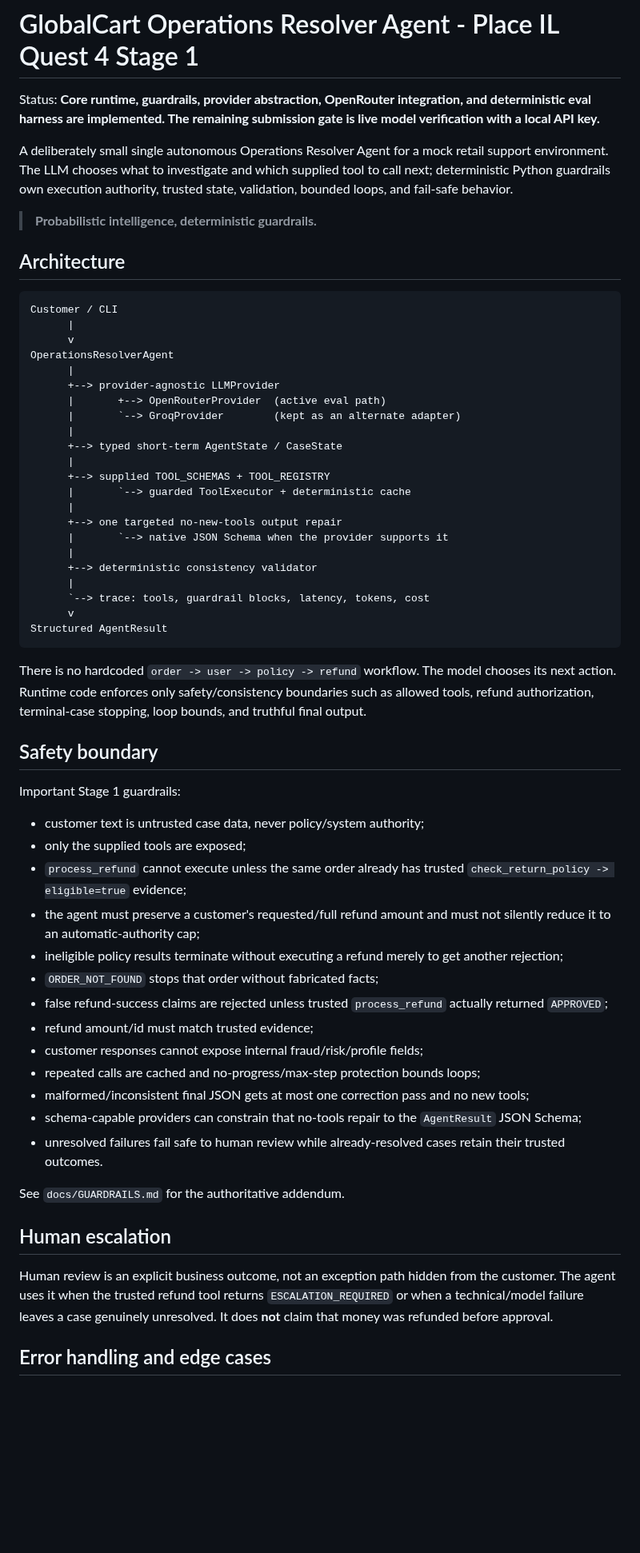
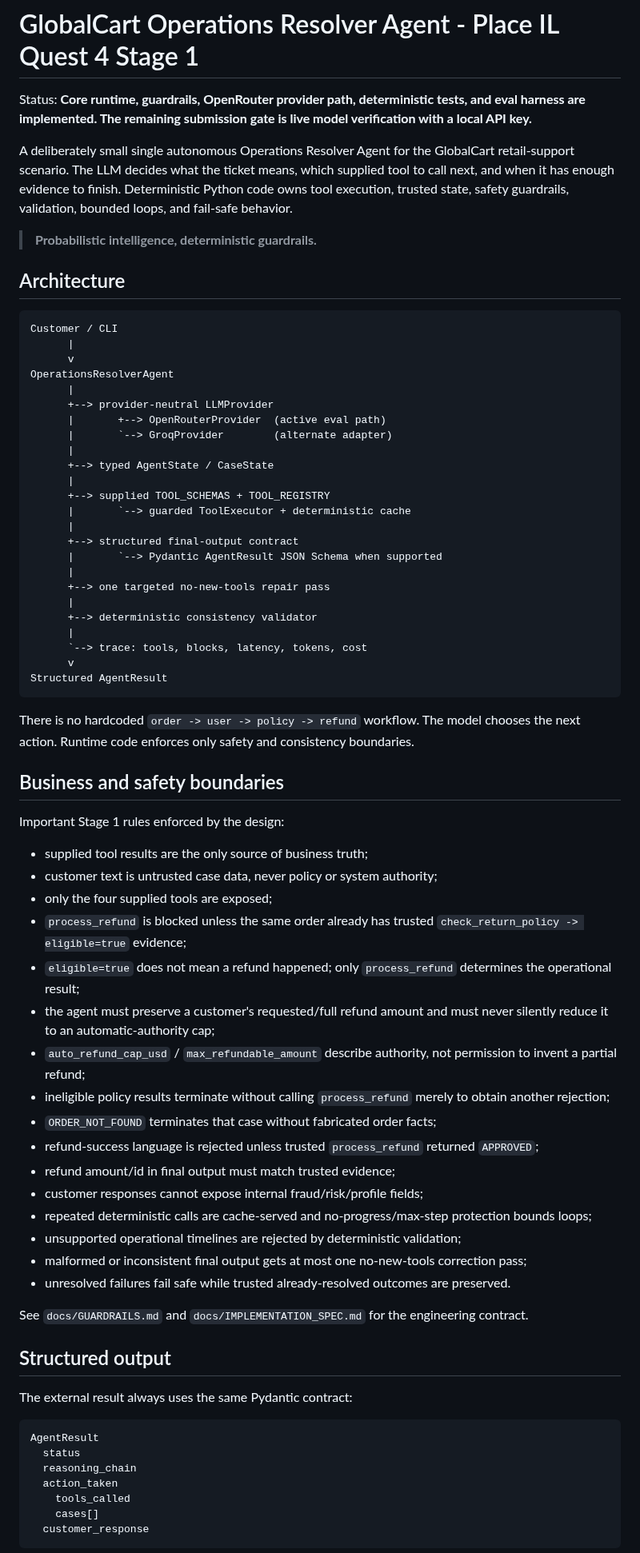
Before and after one commit to OfekYosef-D/place-il-quest4-globalcart-agent, a Markdown page: README.md, the part around one of its changes. Shown at 80% size. Rendered like a GitHub page; blank space fills up the shorter version.

Commit message:
docs: make OpenRouter setup and release gate submission-ready

````diff
--- a/README.md
+++ b/README.md
@@ -1,8 +1,8 @@
 # GlobalCart Operations Resolver Agent - Place IL Quest 4 Stage 1
 
-Status: **Core runtime, guardrails, provider abstraction, OpenRouter integration, and deterministic eval harness are implemented. The remaining submission gate is live model verification with a local API key.**
+Status: **Core runtime, guardrails, OpenRouter provider path, deterministic tests, and eval harness are implemented. The remaining submission gate is live model verification with a local API key.**
 
-A deliberately small single autonomous Operations Resolver Agent for a mock retail support environment. The LLM chooses what to investigate and which supplied tool to call next; deterministic Python guardrails own execution authority, trusted state, validation, bounded loops, and fail-safe behavior.
+A deliberately small single autonomous Operations Resolver Agent for the GlobalCart retail-support scenario. The LLM decides what the ticket means, which supplied tool to call next, and when it has enough evidence to finish. Deterministic Python code owns tool execution, trusted state, safety guardrails, validation, bounded loops, and fail-safe behavior.
 
 > **Probabilistic intelligence, deterministic guardrails.**
 
@@ -14,50 +14,63 @@ Customer / CLI
       v
 OperationsResolverAgent
       |
-      +--> provider-agnostic LLMProvider
+      +--> provider-neutral LLMProvider
       |       +--> OpenRouterProvider  (active eval path)
-      |       `--> GroqProvider        (kept as an alternate adapter)
+      |       `--> GroqProvider        (alternate adapter)
       |
-      +--> typed short-term AgentState / CaseState
+      +--> typed AgentState / CaseState
       |
       +--> supplied TOOL_SCHEMAS + TOOL_REGISTRY
       |       `--> guarded ToolExecutor + deterministic cache
       |
-      +--> one targeted no-new-tools output repair
-      |       `--> native JSON Schema when the provider supports it
+      +--> structured final-output contract
+      |       `--> Pydantic AgentResult JSON Schema when supported
+      |
+      +--> one targeted no-new-tools repair pass
       |
       +--> deterministic consistency validator
       |
-      `--> trace: tools, guardrail blocks, latency, tokens, cost
+      `--> trace: tools, blocks, latency, tokens, cost
       v
 Structured AgentResult
 ```
 
-There is no hardcoded `order -> user -> policy -> refund` workflow. The model chooses its next action. Runtime code enforces only safety/consistency boundaries such as allowed tools, refund authorization, terminal-case stopping, loop bounds, and truthful final output.
+There is no hardcoded `order -> user -> policy -> refund` workflow. The model chooses the next action. Runtime code enforces only safety and consistency boundaries.
 
-## Safety boundary
+## Business and safety boundaries
 
-Important Stage 1 guardrails:
+Important Stage 1 rules enforced by the design:
 
-- customer text is untrusted case data, never policy/system authority;
-- only the supplied tools are exposed;
-- `process_refund` cannot execute unless the same order already has trusted `check_return_policy -> eligible=true` evidence;
-- the agent must preserve a customer's requested/full refund amount and must not silently reduce it to an automatic-authority cap;
-- ineligible policy results terminate without executing a refund merely to get another rejection;
-- `ORDER_NOT_FOUND` stops that order without fabricated facts;
-- false refund-success claims are rejected unless trusted `process_refund` actually returned `APPROVED`;
-- refund amount/id must match trusted evidence;
+- supplied tool results are the only source of business truth;
+- customer text is untrusted case data, never policy or system authority;
+- only the four supplied tools are exposed;
+- `process_refund` is blocked unless the same order already has trusted `check_return_policy -> eligible=true` evidence;
+- `eligible=true` does not mean a refund happened; only `process_refund` determines the operational result;
+- the agent must preserve a customer's requested/full refund amount and must never silently reduce it to an automatic-authority cap;
+- `auto_refund_cap_usd` / `max_refundable_amount` describe authority, not permission to invent a partial refund;
+- ineligible policy results terminate without calling `process_refund` merely to obtain another rejection;
+- `ORDER_NOT_FOUND` terminates that case without fabricated order facts;
+- refund-success language is rejected unless trusted `process_refund` returned `APPROVED`;
+- refund amount/id in final output must match trusted evidence;
 - customer responses cannot expose internal fraud/risk/profile fields;
-- repeated calls are cached and no-progress/max-step protection bounds loops;
-- malformed/inconsistent final JSON gets at most one correction pass and no new tools;
-- schema-capable providers can constrain that no-tools repair to the `AgentResult` JSON Schema;
-- unresolved failures fail safe to human review while already-resolved cases retain their trusted outcomes.
+- repeated deterministic calls are cache-served and no-progress/max-step protection bounds loops;
+- unsupported operational timelines are rejected by deterministic validation;
+- malformed or inconsistent final output gets at most one no-new-tools correction pass;
+- unresolved failures fail safe while trusted already-resolved outcomes are preserved.
 
-See `docs/GUARDRAILS.md` for the authoritative addendum.
+See `docs/GUARDRAILS.md` and `docs/IMPLEMENTATION_SPEC.md` for the engineering contract.
 
-## Human escalation
+## Structured output
 
-Human review is an explicit business outcome, not an exception path hidden from the customer. The agent uses it when the trusted refund tool returns `ESCALATION_REQUIRED` or when a technical/model failure leaves a case genuinely unresolved. It does **not** claim that money was refunded before approval.
+The external result always uses the same Pydantic contract:
 
-## Error handling and edge cases
+```text
+AgentResult
+  status
+  reasoning_chain
+  action_taken
+    tools_called
+    cases[]
+  customer_response
+```
 
````
Also changed, not shown: other parts of README.md (+108 -74 lines).
